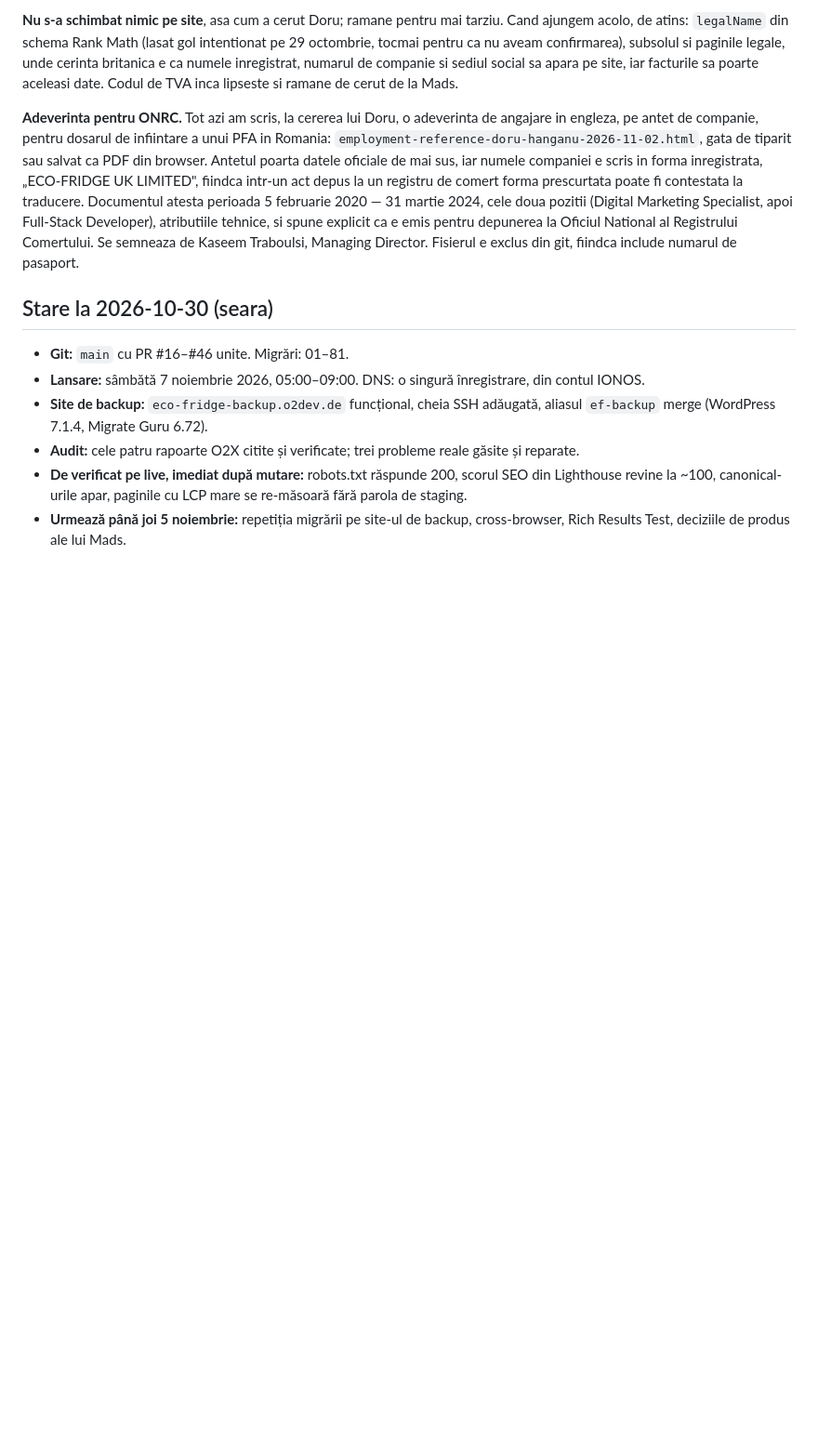
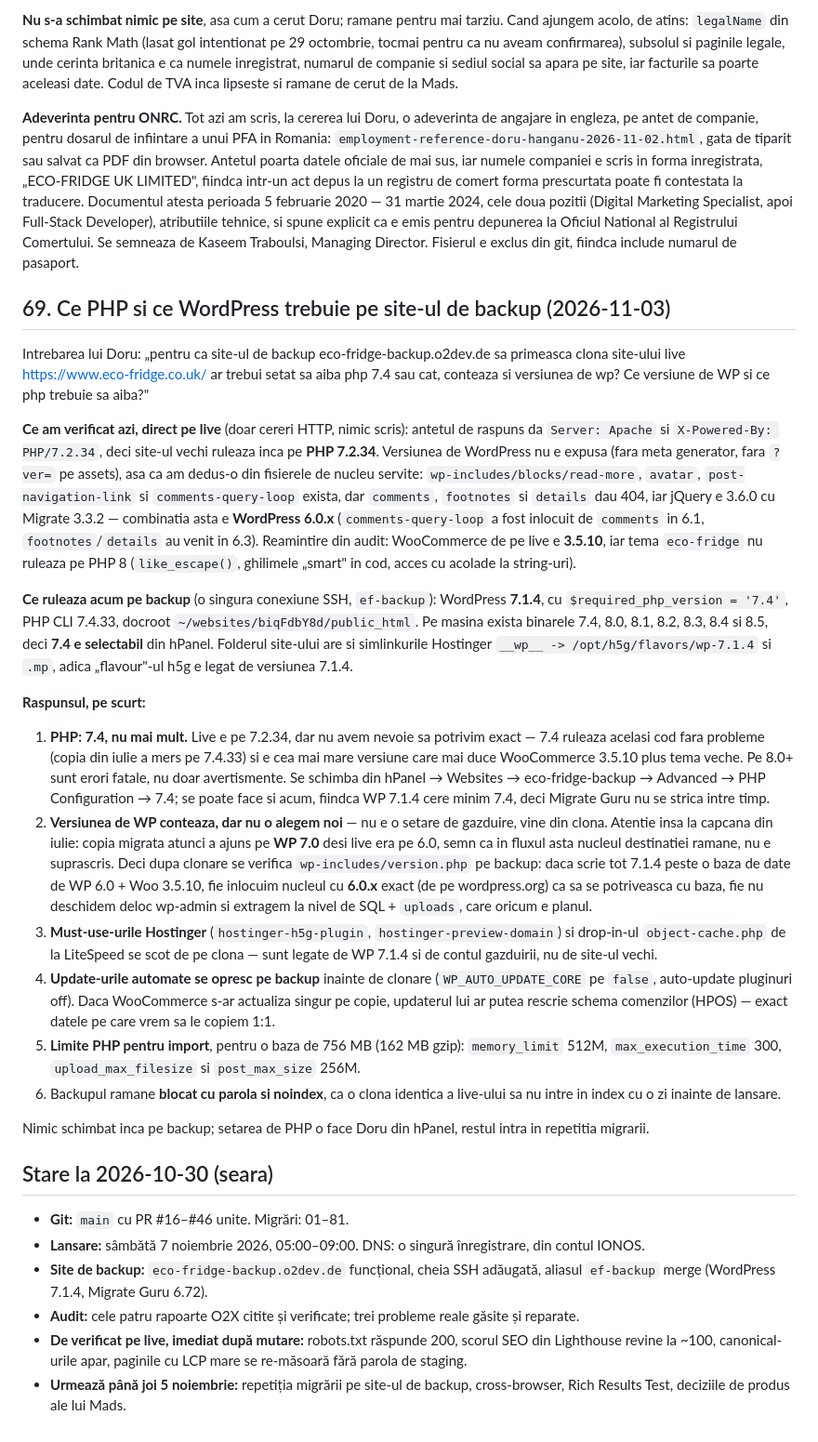
Before and after one commit to doruseo/eco-fridge, a Markdown page: claude-chat.md, the part around the change. Shown at 93% size. Rendered like a GitHub page; blank space fills up the shorter version.

Commit message:
Record the PHP and WordPress versions the backup site needs
Verified over HTTP that the live shop still runs PHP 7.2.34 on WordPress
6.0.x, and over SSH that the backup subdomain runs WordPress 7.1.4 with
PHP 7.4 available, then wrote the conclusion in the work log: set the
backup to PHP 7.4, keep the cloned core in step with the cloned database,
and turn auto-updates off before the rehearsal.

Co-Authored-By: Claude Opus 5 <noreply@anthropic.com>

```diff
--- a/claude-chat.md
+++ b/claude-chat.md
@@ -1302,6 +1302,25 @@ Doru a trimis datele firmei si le-am verificat direct in registrul britanic, pe
 
 **Adeverinta pentru ONRC.** Tot azi am scris, la cererea lui Doru, o adeverinta de angajare in engleza, pe antet de companie, pentru dosarul de infiintare a unui PFA in Romania: `employment-reference-doru-hanganu-2026-11-02.html`, gata de tiparit sau salvat ca PDF din browser. Antetul poarta datele oficiale de mai sus, iar numele companiei e scris in forma inregistrata, „ECO-FRIDGE UK LIMITED", fiindca intr-un act depus la un registru de comert forma prescurtata poate fi contestata la traducere. Documentul atesta perioada 5 februarie 2020 — 31 martie 2024, cele doua pozitii (Digital Marketing Specialist, apoi Full-Stack Developer), atributiile tehnice, si spune explicit ca e emis pentru depunerea la Oficiul National al Registrului Comertului. Se semneaza de Kaseem Traboulsi, Managing Director. Fisierul e exclus din git, fiindca include numarul de pasaport.
 
+## 69. Ce PHP si ce WordPress trebuie pe site-ul de backup (2026-11-03)
+
+Intrebarea lui Doru: „pentru ca site-ul de backup eco-fridge-backup.o2dev.de sa primeasca clona site-ului live https://www.eco-fridge.co.uk/ ar trebui setat sa aiba php 7.4 sau cat, conteaza si versiunea de wp? Ce versiune de WP si ce php trebuie sa aiba?"
+
+**Ce am verificat azi, direct pe live** (doar cereri HTTP, nimic scris): antetul de raspuns da `Server: Apache` si `X-Powered-By: PHP/7.2.34`, deci site-ul vechi ruleaza inca pe **PHP 7.2.34**. Versiunea de WordPress nu e expusa (fara meta generator, fara `?ver=` pe assets), asa ca am dedus-o din fisierele de nucleu servite: `wp-includes/blocks/read-more`, `avatar`, `post-navigation-link` si `comments-query-loop` exista, dar `comments`, `footnotes` si `details` dau 404, iar jQuery e 3.6.0 cu Migrate 3.3.2 — combinatia asta e **WordPress 6.0.x** (`comments-query-loop` a fost inlocuit de `comments` in 6.1, `footnotes`/`details` au venit in 6.3). Reamintire din audit: WooCommerce de pe live e **3.5.10**, iar tema `eco-fridge` nu ruleaza pe PHP 8 (`like_escape()`, ghilimele „smart" in cod, acces cu acolade la string-uri).
+
+**Ce ruleaza acum pe backup** (o singura conexiune SSH, `ef-backup`): WordPress **7.1.4**, cu `$required_php_version = '7.4'`, PHP CLI 7.4.33, docroot `~/websites/biqFdbY8d/public_html`. Pe masina exista binarele 7.4, 8.0, 8.1, 8.2, 8.3, 8.4 si 8.5, deci **7.4 e selectabil** din hPanel. Folderul site-ului are si simlinkurile Hostinger `__wp__ -> /opt/h5g/flavors/wp-7.1.4` si `.mp`, adica „flavour"-ul h5g e legat de versiunea 7.1.4.
+
+**Raspunsul, pe scurt:**
+
+1. **PHP: 7.4, nu mai mult.** Live e pe 7.2.34, dar nu avem nevoie sa potrivim exact — 7.4 ruleaza acelasi cod fara probleme (copia din iulie a mers pe 7.4.33) si e cea mai mare versiune care mai duce WooCommerce 3.5.10 plus tema veche. Pe 8.0+ sunt erori fatale, nu doar avertismente. Se schimba din hPanel → Websites → eco-fridge-backup → Advanced → PHP Configuration → 7.4; se poate face si acum, fiindca WP 7.1.4 cere minim 7.4, deci Migrate Guru nu se strica intre timp.
+2. **Versiunea de WP conteaza, dar nu o alegem noi** — nu e o setare de gazduire, vine din clona. Atentie insa la capcana din iulie: copia migrata atunci a ajuns pe **WP 7.0** desi live era pe 6.0, semn ca in fluxul asta nucleul destinatiei ramane, nu e suprascris. Deci dupa clonare se verifica `wp-includes/version.php` pe backup: daca scrie tot 7.1.4 peste o baza de date de WP 6.0 + Woo 3.5.10, fie inlocuim nucleul cu **6.0.x** exact (de pe wordpress.org) ca sa se potriveasca cu baza, fie nu deschidem deloc wp-admin si extragem la nivel de SQL + `uploads`, care oricum e planul.
+3. **Must-use-urile Hostinger** (`hostinger-h5g-plugin`, `hostinger-preview-domain`) si drop-in-ul `object-cache.php` de la LiteSpeed se scot de pe clona — sunt legate de WP 7.1.4 si de contul gazduirii, nu de site-ul vechi.
+4. **Update-urile automate se opresc pe backup** inainte de clonare (`WP_AUTO_UPDATE_CORE` pe `false`, auto-update pluginuri off). Daca WooCommerce s-ar actualiza singur pe copie, updaterul lui ar putea rescrie schema comenzilor (HPOS) — exact datele pe care vrem sa le copiem 1:1.
+5. **Limite PHP pentru import**, pentru o baza de 756 MB (162 MB gzip): `memory_limit` 512M, `max_execution_time` 300, `upload_max_filesize` si `post_max_size` 256M.
+6. Backupul ramane **blocat cu parola si noindex**, ca o clona identica a live-ului sa nu intre in index cu o zi inainte de lansare.
+
+Nimic schimbat inca pe backup; setarea de PHP o face Doru din hPanel, restul intra in repetitia migrarii.
+
 ## Stare la 2026-10-30 (seara)
 
 - **Git:** `main` cu PR #16–#46 unite. Migrări: 01–81.
```
